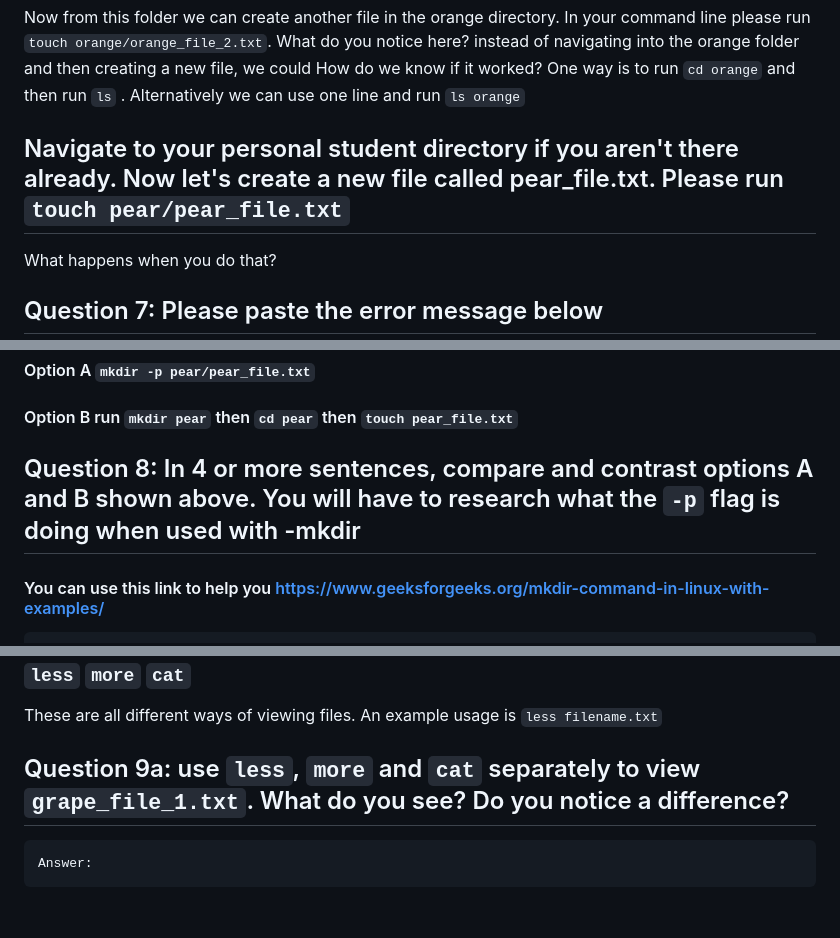
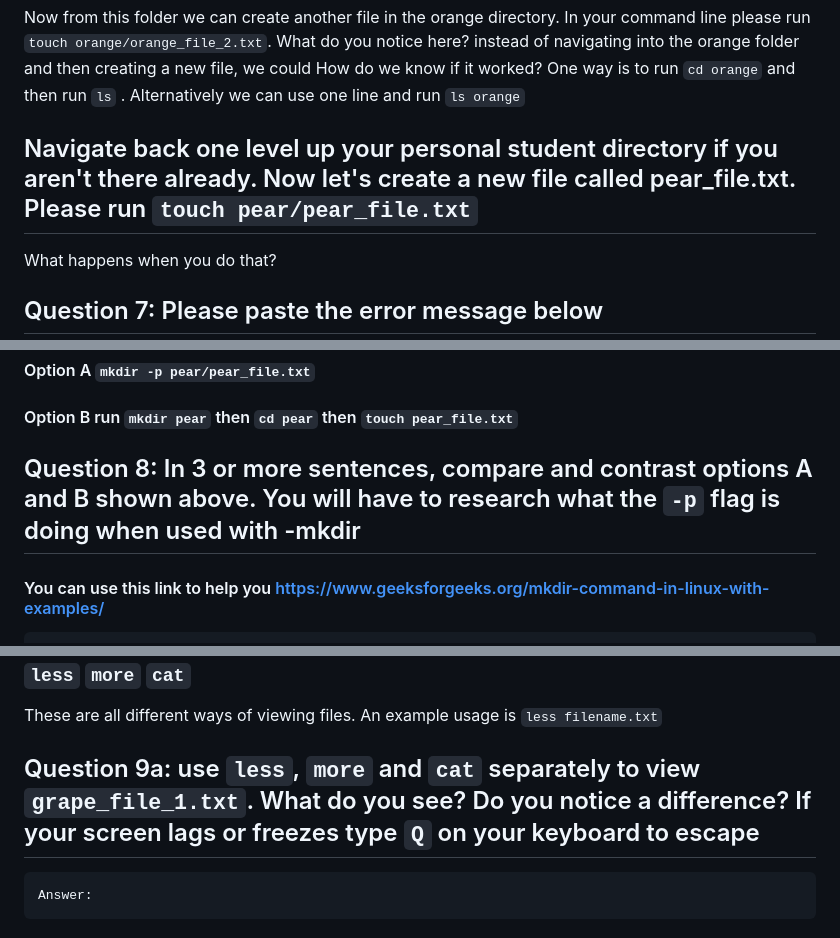
Before and after one commit to oshiomah1/Hum_Pop_Gen_Course, a Markdown page: Unix_Basics_1.md, 3 parts joined by grey strips. GitHub-like rendering.

````diff
--- a/Unix_Basics_1.md
+++ b/Unix_Basics_1.md
@@ -126,7 +127,7 @@ Now from this folder we can create another file in the orange directory. In your
 instead of navigating into the orange folder and then creating a new file, we could
 How do we know if it worked? One way is to run `cd orange` and then run `ls` . Alternatively we can use one line and run `ls orange`
 
-## Navigate to your personal student directory if you aren't there already. Now let's create a new file called pear_file.txt. Please run `touch pear/pear_file.txt`
+## Navigate back one level up your personal student directory if you aren't there already. Now let's create a new file called pear_file.txt. Please run `touch pear/pear_file.txt`
 
 What happens when you do that?
 
@@ -140,7 +141,7 @@ error message:
 #### Option B  run `mkdir pear` then `cd pear` then `touch pear_file.txt`
 
 
-## Question 8: In 4 or more sentences, compare and contrast options A and B shown above. You will have to research what the `-p` flag is doing when used with -mkdir
+## Question 8: In 3 or more sentences, compare and contrast options A and B shown above. You will have to research what the `-p` flag is doing when used with -mkdir
 #### You can use this link to help you https://www.geeksforgeeks.org/mkdir-command-in-linux-with-examples/
 
 ```bash
@@ -159,7 +160,7 @@ What do you see? I want you to type `grapes are yummy!`. To exit nano press CTRL
 ### `less` `more` `cat`
 
 These are all different ways of viewing files. An example usage is `less filename.txt`
-## Question 9a:  use `less`, `more` and  `cat` separately to view `grape_file_1.txt`. What do you see? Do you notice a difference?
+## Question 9a:  use `less`, `more` and  `cat` separately to view `grape_file_1.txt`. What do you see? Do you notice a difference? If your screen lags or freezes type `Q` on your keyboard to escape
 
 ```bash
 Answer:
````
Also changed, not shown: other parts of Unix_Basics_1.md (+11 -11 lines).
